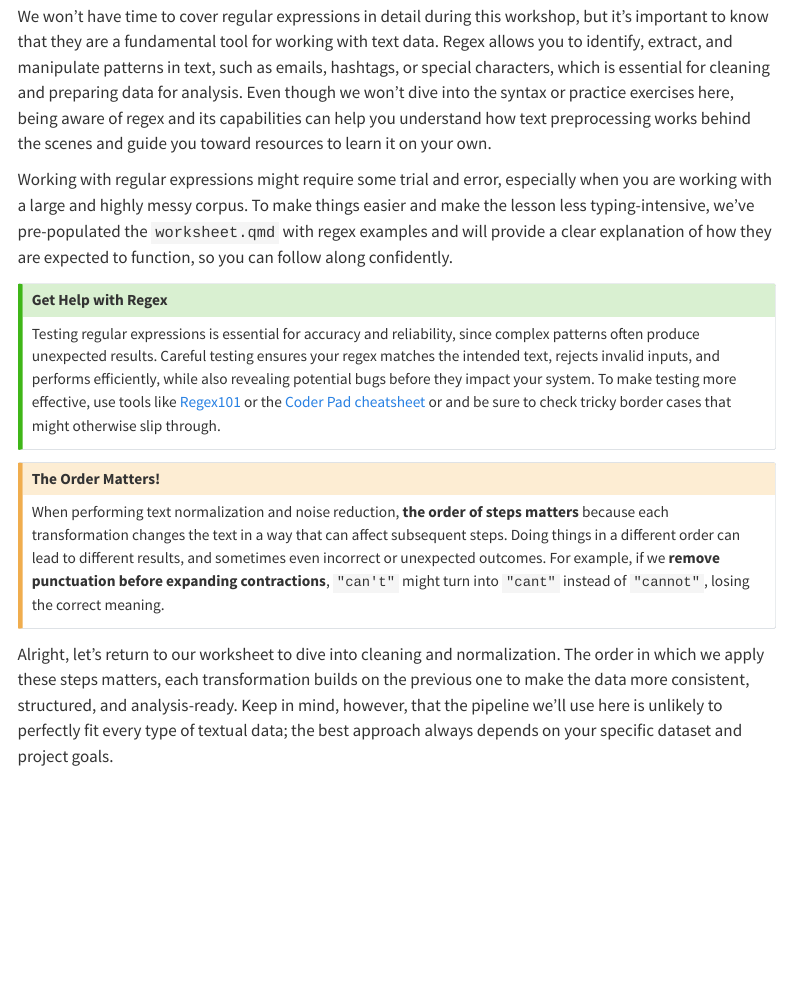
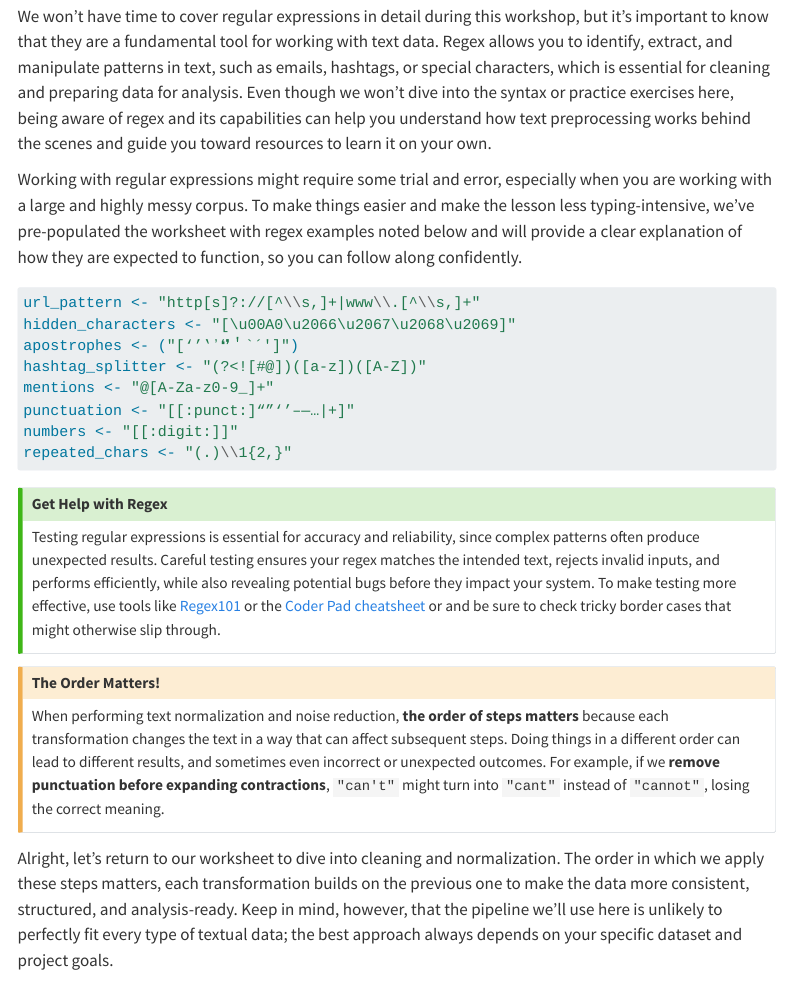
Before and after one commit to UCSB-Library-Research-Data-Services/text-analysis-series, a Quarto document (chapters/1.Preprocessing/02_normalization.qmd): the page in a window 1100 px wide, from 2790 px down. Rendered offline with R 4.5, knitr and Pandoc in place of Quarto, with nearby package versions; menus at the side of the page are left out.

Commit message:
added regex patterns

````diff
--- a/chapters/1.Preprocessing/02_normalization.qmd
+++ b/chapters/1.Preprocessing/02_normalization.qmd
@@ -52,7 +52,18 @@ Regular expressions (regex) are powerful tools for pattern matching and text man
 
 We won’t have time to cover regular expressions in detail during this workshop, but it’s important to know that they are a fundamental tool for working with text data. Regex allows you to identify, extract, and manipulate patterns in text, such as emails, hashtags, or special characters, which is essential for cleaning and preparing data for analysis. Even though we won’t dive into the syntax or practice exercises here, being aware of regex and its capabilities can help you understand how text preprocessing works behind the scenes and guide you toward resources to learn it on your own.
 
-Working with regular expressions might require some trial and error, especially when you are working with a large and highly messy corpus. To make things easier and make the lesson less typing-intensive, we’ve pre-populated the `worksheet.qmd` with regex examples and will provide a clear explanation of how they are expected to function, so you can follow along confidently.
+Working with regular expressions might require some trial and error, especially when you are working with a large and highly messy corpus. To make things easier and make the lesson less typing-intensive, we’ve pre-populated the worksheet with regex examples noted below and will provide a clear explanation of how they are expected to function, so you can follow along confidently.
+
+``` r
+url_pattern <- "http[s]?://[^\\s,]+|www\\.[^\\s,]+"
+hidden_characters <- "[\u00A0\u2066\u2067\u2068\u2069]"
+apostrophes <- ("[‘’‛ʼ❛❜＇`´′]")
+hashtag_splitter <- "(?<![#@])([a-z])([A-Z])"
+mentions <- "@[A-Za-z0-9_]+"
+punctuation <- "[[:punct:]“”‘’–—…|+]"
+numbers <- "[[:digit:]]"
+repeated_chars <- "(.)\\1{2,}"
+```
 
 ::: callout-tip
 ## Get Help with Regex
````
